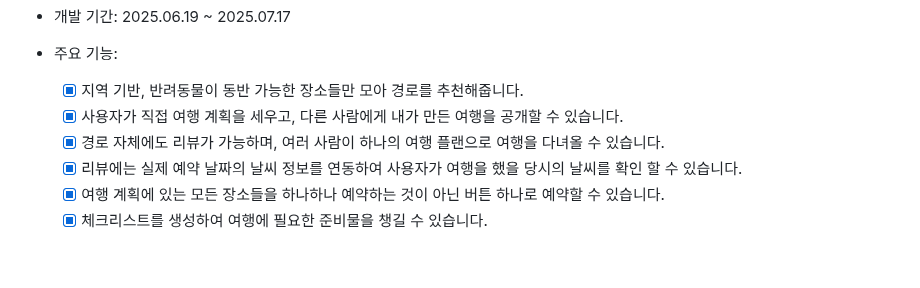
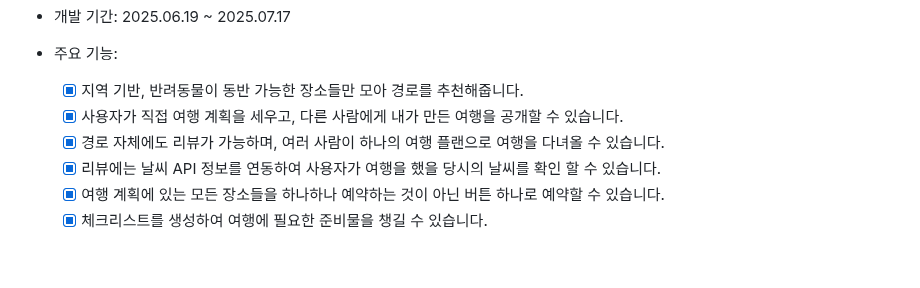
Before and after one commit to syeon279/tripPaw, a Markdown page: README.md, the part around the change. Drawn GitHub-style.

```diff
--- a/README.md
+++ b/README.md
@@ -38,7 +38,7 @@
   - [x] 지역 기반, 반려동물이 동반 가능한 장소들만 모아 경로를 추천해줍니다.
   - [x] 사용자가 직접 여행 계획을 세우고, 다른 사람에게 내가 만든 여행을 공개할 수 있습니다.
   - [x] 경로 자체에도 리뷰가 가능하며, 여러 사람이 하나의 여행 플랜으로 여행을 다녀올 수 있습니다.
-  - [x] 리뷰에는 실제 예약 날짜의 날씨 정보를 연동하여 사용자가 여행을 했을 당시의 날씨를 확인 할 수 있습니다.
+  - [x] 리뷰에는 날씨 API 정보를 연동하여 사용자가 여행을 했을 당시의 날씨를 확인 할 수 있습니다.
   - [x] 여행 계획에 있는 모든 장소들을 하나하나 예약하는 것이 아닌 버튼 하나로 예약할 수 있습니다.
   - [x] 체크리스트를 생성하여 여행에 필요한 준비물을 챙길 수 있습니다.
 
```
